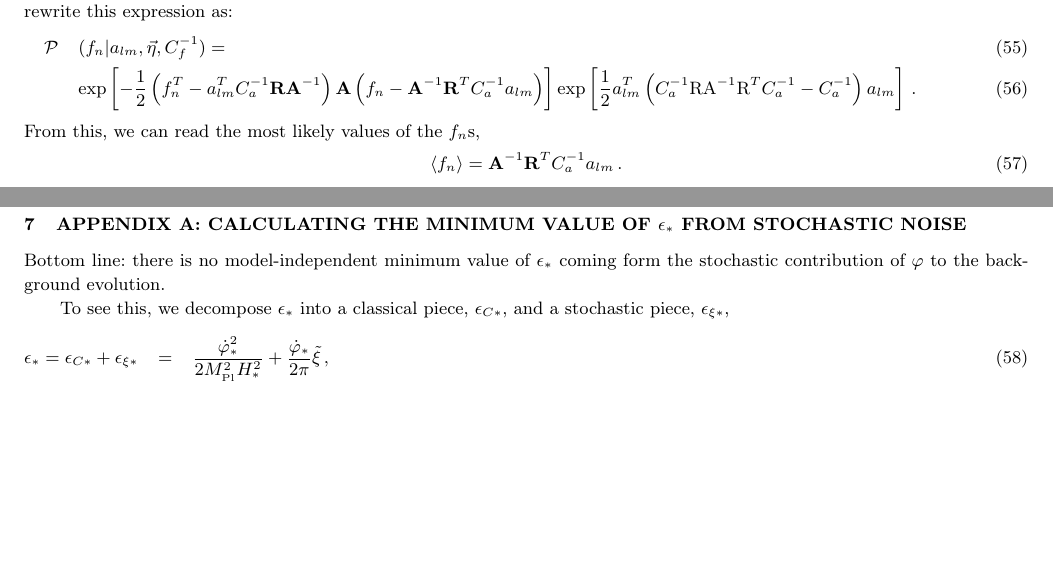
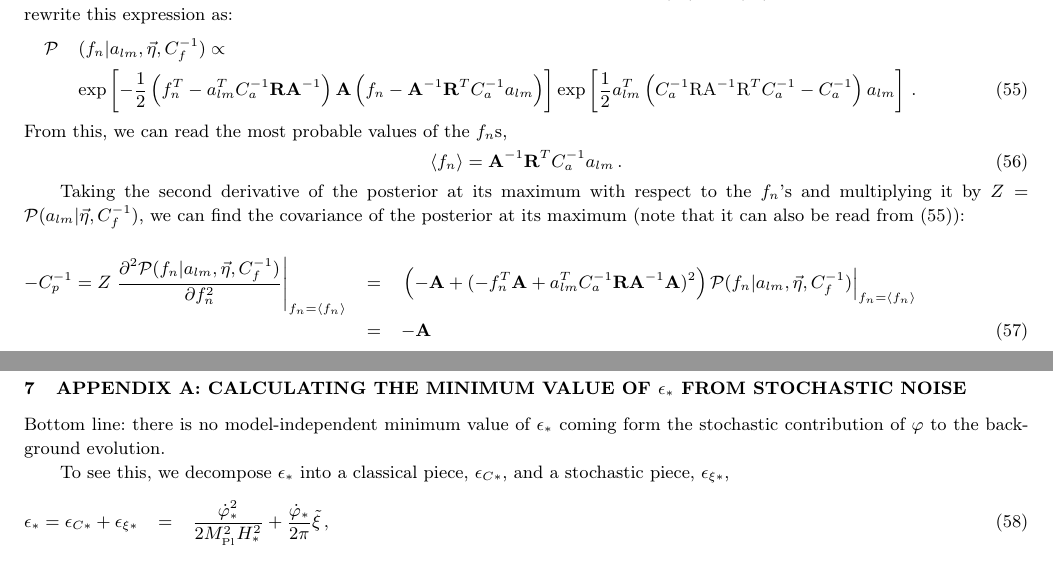
Before and after one commit to LaurencePeanuts/Music, a LaTeX paper (doc/music-inflation.tex): two parts of pages 7 and 8 of 9, joined at a grey line, cut so that both start at the same text, the shorter picture padded with empty space. The pictures show the PDF file doc/music-inflation.pdf that the author committed with the source.

Commit message:
update inflation paper with fn posterior covariance matrix

```diff
--- a/doc/music-inflation.tex
+++ b/doc/music-inflation.tex
@@ -373,14 +373,21 @@ We are also interested in inferring the potential maps from the $f_n$, given the
 
 The PGM for this inference is given in figure \ref{simplepng}. The numerator is given by (\ref{eq:aPDF}) and (\ref{eq:fnPDF}). Completing the square, we can rewrite this expression as:
 \bea
-	&\mathcal{P}&(f_n | a_{lm}, \vec{\eta}, C_f^{-1})=\\
+	&\mathcal{P}&(f_n | a_{lm}, \vec{\eta}, C_f^{-1})\propto \nonumber\\
 	&&\exp\left[-\frac{1}{2} \left( f_n^T-a^T_{lm}C_a^{-1}\mathbf{R}\mathbf{A}^{-1} \right) \mathbf{A}\left(f_n-\mathbf{A}^{-1}\mathbf{R}^TC_a^{-1} a_{lm} \right) \right]\exp\left[\frac{1}{2} a_{lm}^T\left(C_a^{-1}\mathrm{R} \mathrm{A}^{-1} \mathrm{R}^TC_a^{-1} -C_a^{-1} \right) a_{lm} \right]\, .
+\label{eq:fnposterior}
 \eea
-From this, we can read the most likely values of the $f_n$s,
+From this, we can read the most probable values of the $f_n$s,
 \be
 	\langle f_n \rangle=\mathbf{A}^{-1}\mathbf{R}^TC_a^{-1} a_{lm}\, .
 \ee
 
+Taking the second derivative of the posterior at its maximum with respect to the $f_n$'s and multiplying it by $Z=\mathcal{P}(a_{lm}| \vec{\eta}, C_f^{-1})$, we can find the covariance of the posterior at its maximum (note that it can also be read from (\ref{eq:fnposterior})):
+
+\bea
+	-C^{-1}_p=Z\left. \frac{\partial^2 \mathcal{P}(f_n | a_{lm}, \vec{\eta}, C_f^{-1})}{\partial f_n^2} \right|_{f_n=\langle f_n\rangle}&=& \left. \left(-\mathbf{A} + (-f_n^T\mathbf{A}+a^T_{lm}C_a^{-1}\mathbf{R}\mathbf{A}^{-1}\mathbf{A})^2 \right)\mathcal{P}(f_n | a_{lm}, \vec{\eta}, C_f^{-1})\right|_{f_n=\langle f_n\rangle}\nonumber\\
+	&=& -\mathbf{A}
+\eea
 
 %%%%%%%%%%%%%%%%%%%%%%%%%%%%%%%%%%%%%%%%%%%%%%%%%%%%%%%%%%%%%%%%%%%%%%
 
```
Also changed, not shown: doc/music-inflation.pdf, 2 other files.
